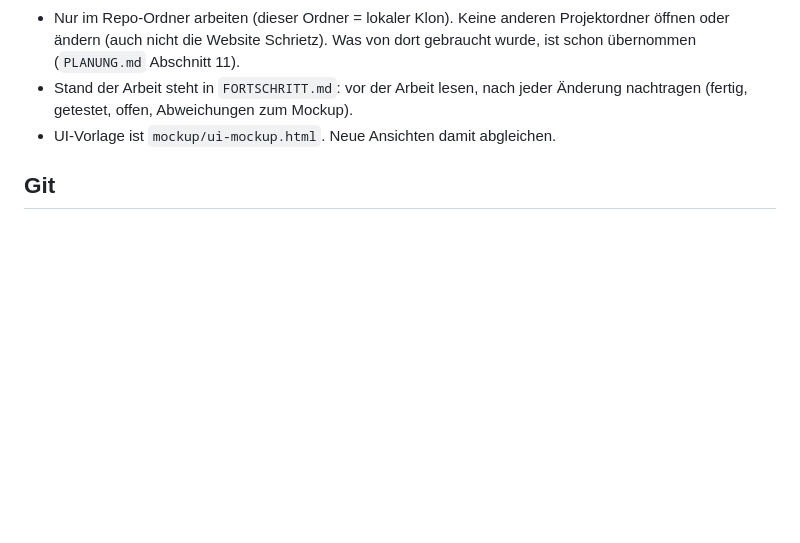
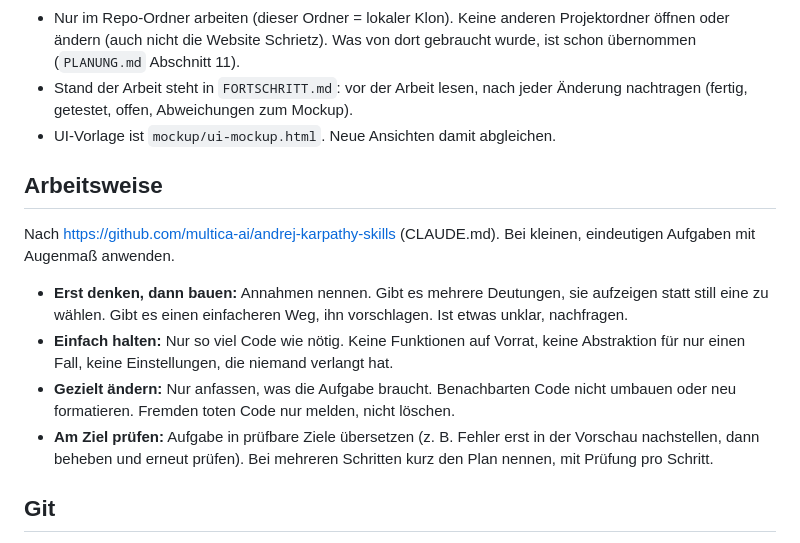
Before and after one commit to Type-1-Diabetes/BK-Fahrzeug, a Markdown page: CLAUDE.md, the part around the change. Rendered like a GitHub page; blank space fills up the shorter version.

Commit message:
CLAUDE.md: Abschnitt Arbeitsweise (Karpathy-Regeln)
Vier Regeln aus multica-ai/andrej-karpathy-skills auf Deutsch übernommen
und ans Projekt angepasst (Prüfen in der Vorschau statt Tests).

Co-Authored-By: Claude Opus 5.5 <noreply@anthropic.com>

```diff
--- a/CLAUDE.md
+++ b/CLAUDE.md
@@ -11,6 +11,13 @@ Repo: https://github.com/Type-1-Diabetes/BK-Fahrzeug (Branch `main`, dieser Ordn
 - Nur im Repo-Ordner arbeiten (dieser Ordner = lokaler Klon). Keine anderen Projektordner öffnen oder ändern (auch nicht die Website Schrietz). Was von dort gebraucht wurde, ist schon übernommen (`PLANUNG.md` Abschnitt 11).
 - Stand der Arbeit steht in `FORTSCHRITT.md`: vor der Arbeit lesen, nach jeder Änderung nachtragen (fertig, getestet, offen, Abweichungen zum Mockup).
 - UI-Vorlage ist `mockup/ui-mockup.html`. Neue Ansichten damit abgleichen.
+
+## Arbeitsweise
+Nach https://github.com/multica-ai/andrej-karpathy-skills (CLAUDE.md). Bei kleinen, eindeutigen Aufgaben mit Augenmaß anwenden.
+- **Erst denken, dann bauen:** Annahmen nennen. Gibt es mehrere Deutungen, sie aufzeigen statt still eine zu wählen. Gibt es einen einfacheren Weg, ihn vorschlagen. Ist etwas unklar, nachfragen.
+- **Einfach halten:** Nur so viel Code wie nötig. Keine Funktionen auf Vorrat, keine Abstraktion für nur einen Fall, keine Einstellungen, die niemand verlangt hat.
+- **Gezielt ändern:** Nur anfassen, was die Aufgabe braucht. Benachbarten Code nicht umbauen oder neu formatieren. Fremden toten Code nur melden, nicht löschen.
+- **Am Ziel prüfen:** Aufgabe in prüfbare Ziele übersetzen (z. B. Fehler erst in der Vorschau nachstellen, dann beheben und erneut prüfen). Bei mehreren Schritten kurz den Plan nennen, mit Prüfung pro Schritt.
 
 ## Git
 - Commit, Push, Tag und Release **nur auf meinen klaren Befehl**.
```
